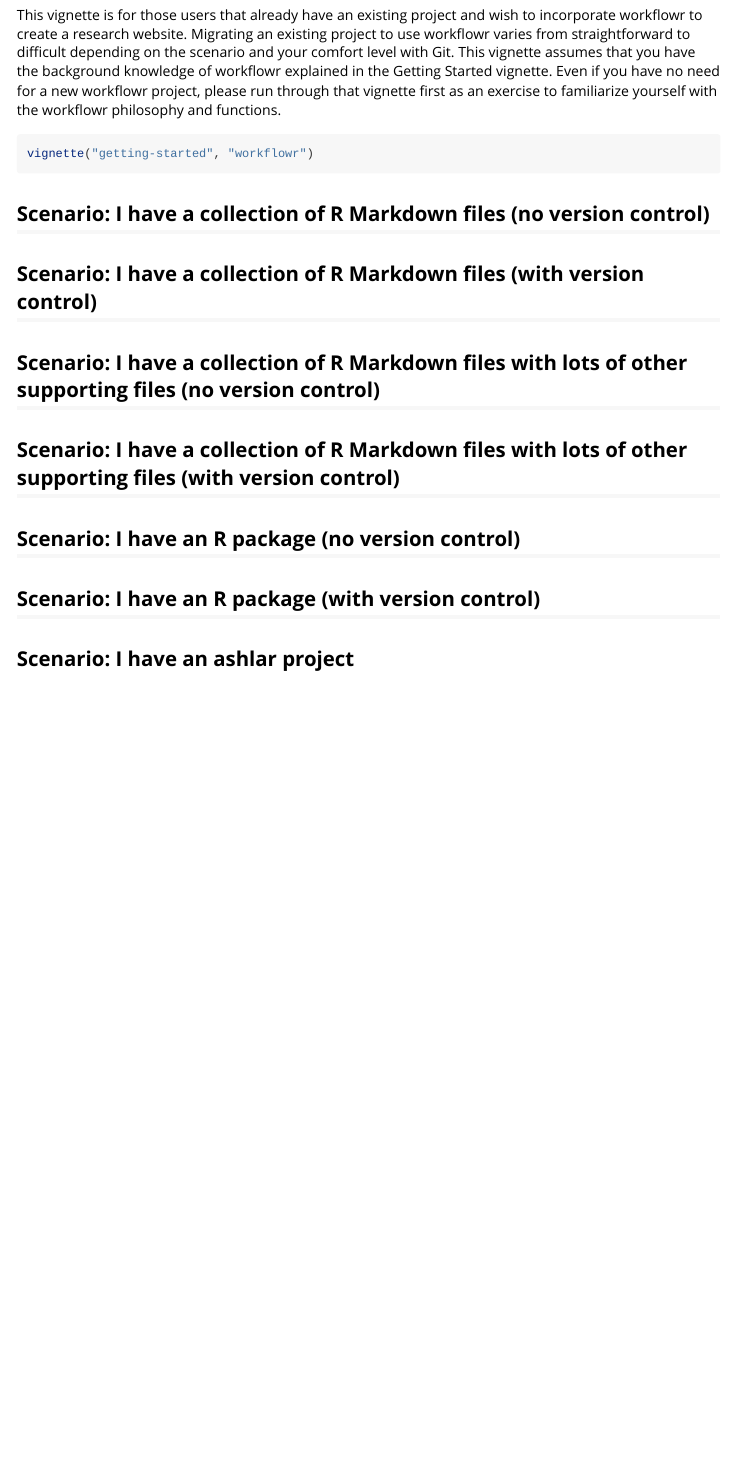
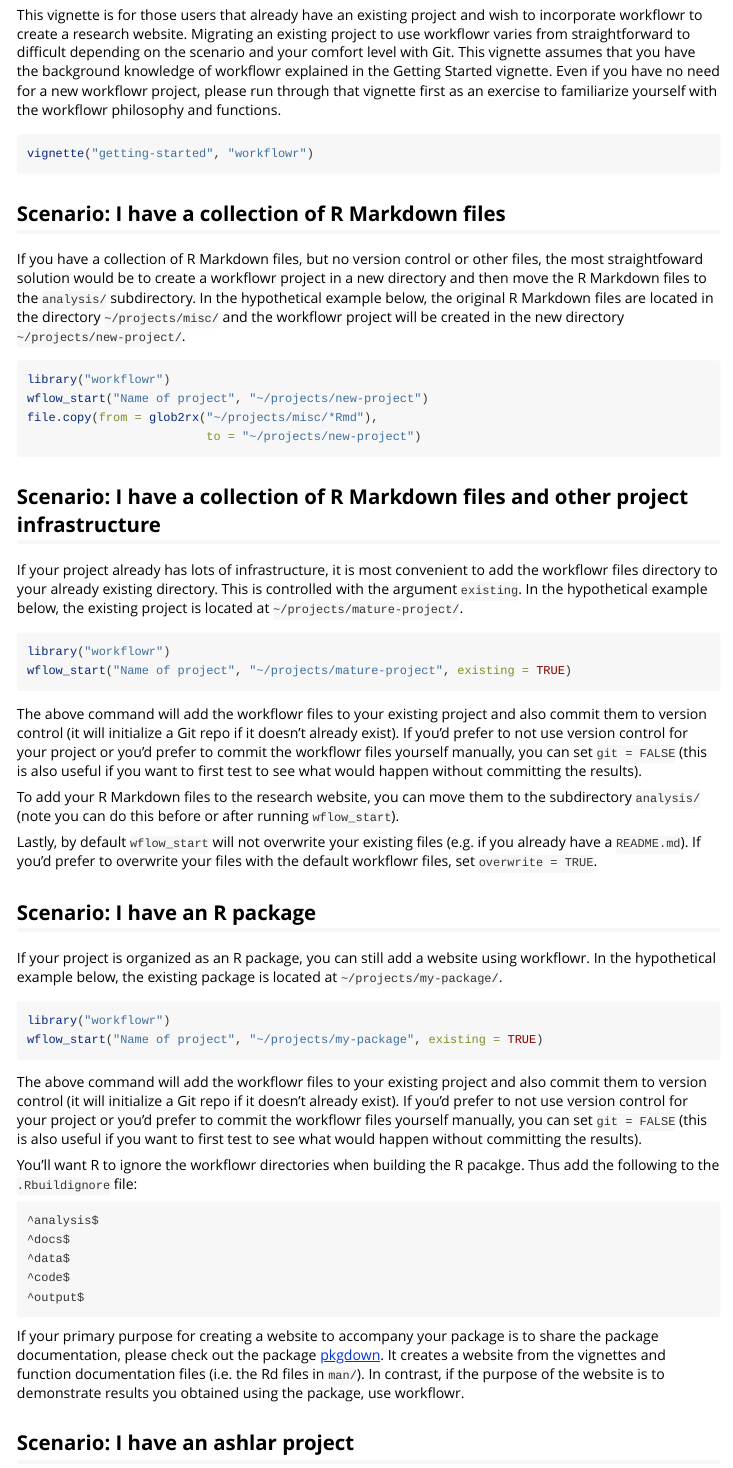
Before and after one commit to workflowr/workflowr, an R Markdown document (vignettes/migrating.Rmd): the page in a window 1100 px wide, from 310 px down. Rendered offline with R 4.5, knitr and Pandoc, with nearby package versions.

Commit message:
Work on migrating vignette.

````diff
--- a/vignettes/migrating.Rmd
+++ b/vignettes/migrating.Rmd
@@ -32,16 +32,84 @@
 vignette("getting-started", "workflowr")
 ```
 
-## Scenario: I have a collection of R Markdown files (no version control)
+## Scenario: I have a collection of R Markdown files
 
-## Scenario: I have a collection of R Markdown files (with version control)
+If you have a collection of R Markdown files, but no version control or other
+files, the most straightfoward solution would be to create a workflowr project
+in a new directory and then move the R Markdown files to the `analysis/`
+subdirectory. In the hypothetical example below, the original R Markdown files
+are located in the directory `~/projects/misc/` and the workflowr project will
+be created in the new directory `~/projects/new-project/`.
 
-## Scenario: I have a collection of R Markdown files with lots of other supporting files (no version control)
+```{r}
+library("workflowr")
+wflow_start("Name of project", "~/projects/new-project")
+file.copy(from = glob2rx("~/projects/misc/*Rmd"),
+                         to = "~/projects/new-project")
+```
 
-## Scenario: I have a collection of R Markdown files with lots of other supporting files (with version control)
+## Scenario: I have a collection of R Markdown files and other project infrastructure
 
-## Scenario: I have an R package (no version control)
+If your project already has lots of infrastructure, it is most convenient to add
+the workflowr files directory to your already existing directory. This is
+controlled with the argument `existing`. In the hypothetical example below, the
+existing project is located at `~/projects/mature-project/`.
 
-## Scenario: I have an R package (with version control)
+```{r}
+library("workflowr")
+wflow_start("Name of project", "~/projects/mature-project", existing = TRUE)
+```
+
+The above command will add the workflowr files to your existing project and also
+commit them to version control (it will initialize a Git repo if it doesn't
+already exist). If you'd prefer to not use version control for your project or
+you'd prefer to commit the workflowr files yourself manually, you can set `git =
+FALSE` (this is also useful if you want to first test to see what would happen
+without committing the results).
+
+To add your R Markdown files to the research website, you can move them to the
+subdirectory `analysis/` (note you can do this before or after running
+`wflow_start`).
+
+Lastly, by default `wflow_start` will not overwrite your existing files (e.g. if
+you already have a `README.md`). If you'd prefer to overwrite your files with
+the default workflowr files, set `overwrite = TRUE`.
+
+## Scenario: I have an R package
+
+If your project is organized as an R package, you can still add a website using
+workflowr. In the hypothetical example below, the
+existing package is located at `~/projects/my-package/`.
+
+```{r}
+library("workflowr")
+wflow_start("Name of project", "~/projects/my-package", existing = TRUE)
+```
+
+The above command will add the workflowr files to your existing project and also
+commit them to version control (it will initialize a Git repo if it doesn't
+already exist). If you'd prefer to not use version control for your project or
+you'd prefer to commit the workflowr files yourself manually, you can set `git =
+FALSE` (this is also useful if you want to first test to see what would happen
+without committing the results).
+
+You'll want R to ignore the workflowr directories when building the R pacakge.
+Thus add the following to the `.Rbuildignore` file:
+
+```
+^analysis$
+^docs$
+^data$
+^code$
+^output$
+```
+
+If your primary purpose for creating a website to accompany your package is to
+share the package documentation, please check out the package [pkgdown][]. It
+creates a website from the vignettes and function documentation files (i.e. the
+Rd files in `man/`). In contrast, if the purpose of the website is to
+demonstrate results you obtained using the package, use workflowr.
+
+[pkgdown]: https://github.com/hadley/pkgdown
 
 ## Scenario: I have an ashlar project
````
Also changed, not shown: vignettes/migrating.Rmd (62 more changed lines).
